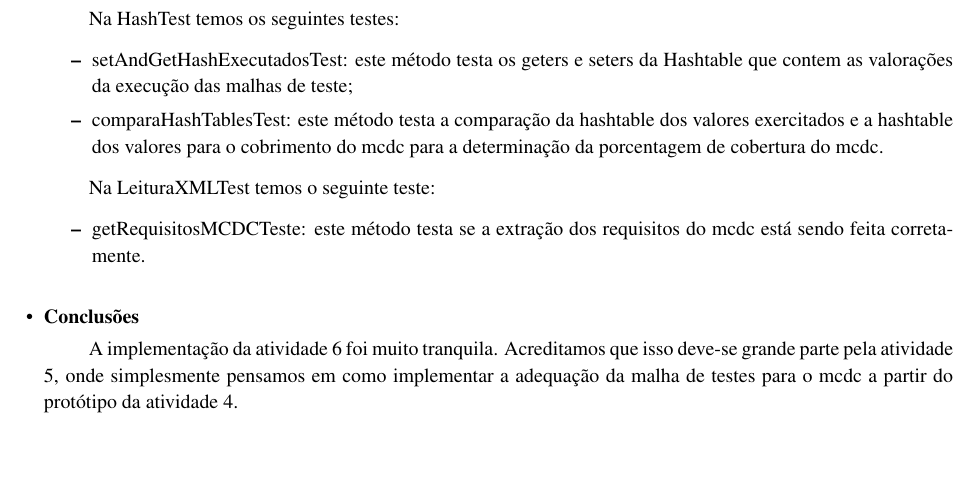
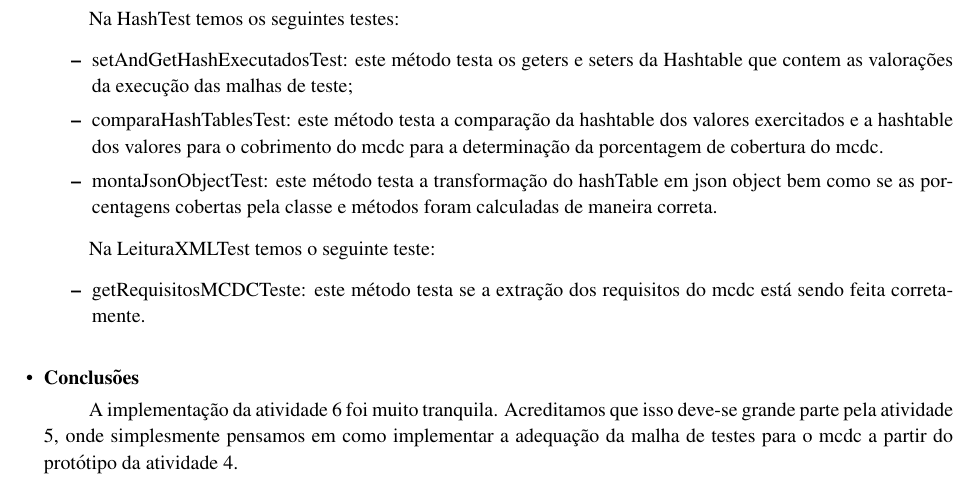
Before and after one commit to murch2/Atividade6, a LaTeX document (relatorio/relatorio.tex): part of page 3 of 3, cut so that both start at the same text, the shorter picture padded with empty space. Compiled offline with pdfLaTeX.

Commit message:
Adicionando o novo teste no relatório

```diff
--- a/relatorio/relatorio.tex
+++ b/relatorio/relatorio.tex
@@ -174,6 +174,7 @@ Na HashTest temos os seguintes testes:
 execução das malhas de teste;
 \item comparaHashTablesTest: este método testa a comparação da hashtable dos valores exercitados e a hashtable dos
 valores para o cobrimento do mcdc para a determinação da porcentagem de cobertura do mcdc.
+\item montaJsonObjectTest: este método testa a transformação do hashTable em json object bem como se as porcentagens cobertas pela classe e métodos foram calculadas de maneira correta.
 \end{itemize}
 
 Na LeituraXMLTest temos o seguinte teste:
```
Also changed, not shown: relatorio/relatorio.pdf, 1 other file.
